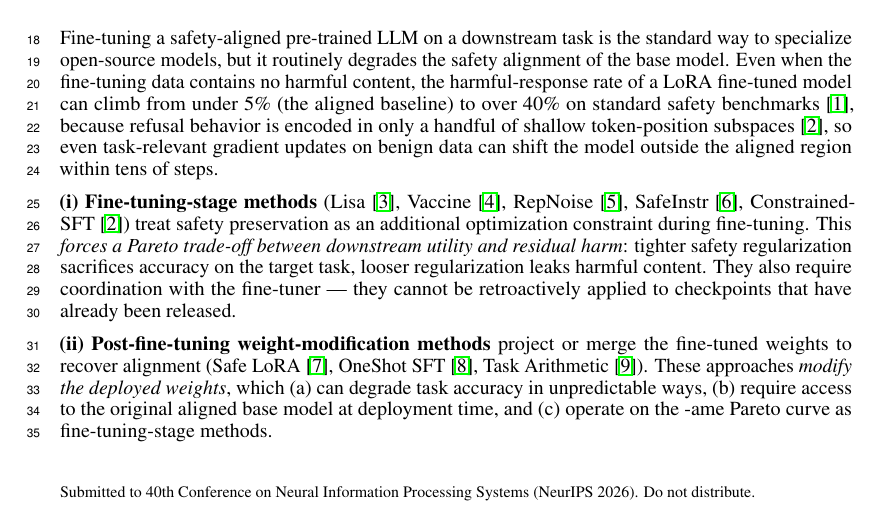
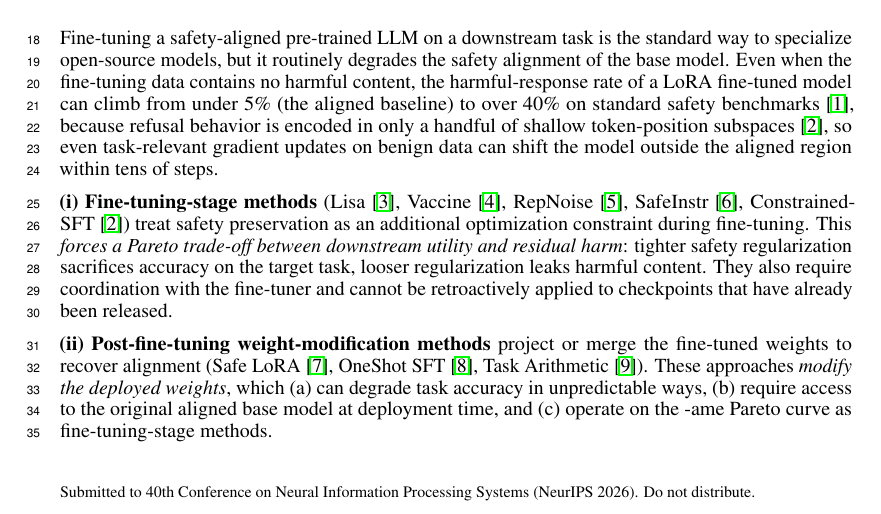
Before and after one commit to nokronim/Remedy-your-damaged-safety-alignment-at-only-inference-cost, a LaTeX paper (neurips_2026.tex, which reads sec/1_introduction.tex): part of page 1 of 26, cut so that both start at the same text. Compiled offline with pdfLaTeX.

Commit message:
Remove em-dash in family (i) closing sentence
'require coordination with the fine-tuner --- they cannot be retroactively
applied' -> 'require coordination with the fine-tuner and cannot be
retroactively applied'.

Co-Authored-By: Claude Opus 4.7 (1M context) <noreply@anthropic.com>

```diff
--- a/sec/1_introduction.tex
+++ b/sec/1_introduction.tex
@@ -5,7 +5,7 @@ Fine-tuning a safety-aligned pre-trained LLM on a downstream task is the standar
 
 % The scale of the problem is set by the deployment ecosystem: a large and rapidly growing population of fine-tuned checkpoints, each derived from the same handful of safety-aligned base models, but none of which carries a guarantee that those safety properties survive the fine-tuning recipe. Restoring safety on each checkpoint individually requires a per-model intervention; defending all of them with a single off-the-shelf classifier ignores recipe-specific shifts in the target model.
 
-\textbf{(i) Fine-tuning-stage methods} (Lisa~\cite{huang2024lisa}, Vaccine~\cite{yi2024vaccine}, RepNoise~\cite{rosati2024representation}, SafeInstr~\cite{bianchi2024safetytuned}, Constrained-SFT~\cite{qi2025safety}) treat safety preservation as an additional optimization constraint during fine-tuning. This \textit{forces a Pareto trade-off between downstream utility and residual harm}: tighter safety regularization sacrifices accuracy on the target task, looser regularization leaks harmful content. They also require coordination with the fine-tuner --- they cannot be retroactively applied to checkpoints that have already been released.
+\textbf{(i) Fine-tuning-stage methods} (Lisa~\cite{huang2024lisa}, Vaccine~\cite{yi2024vaccine}, RepNoise~\cite{rosati2024representation}, SafeInstr~\cite{bianchi2024safetytuned}, Constrained-SFT~\cite{qi2025safety}) treat safety preservation as an additional optimization constraint during fine-tuning. This \textit{forces a Pareto trade-off between downstream utility and residual harm}: tighter safety regularization sacrifices accuracy on the target task, looser regularization leaks harmful content. They also require coordination with the fine-tuner and cannot be retroactively applied to checkpoints that have already been released.
 
 \textbf{(ii) Post-fine-tuning weight-modification methods} project or merge the fine-tuned weights to recover alignment (Safe LoRA~\cite{hsu2024safe}, OneShot SFT~\cite{zhang2026safety}, Task Arithmetic~\cite{ilharco2023task}). These approaches \textit{modify the deployed weights}, which (a)~can degrade task accuracy in unpredictable ways, (b)~require access to the original aligned base model at deployment time, and (c)~operate on the -ame Pareto curve as fine-tuning-stage methods.
 
```
